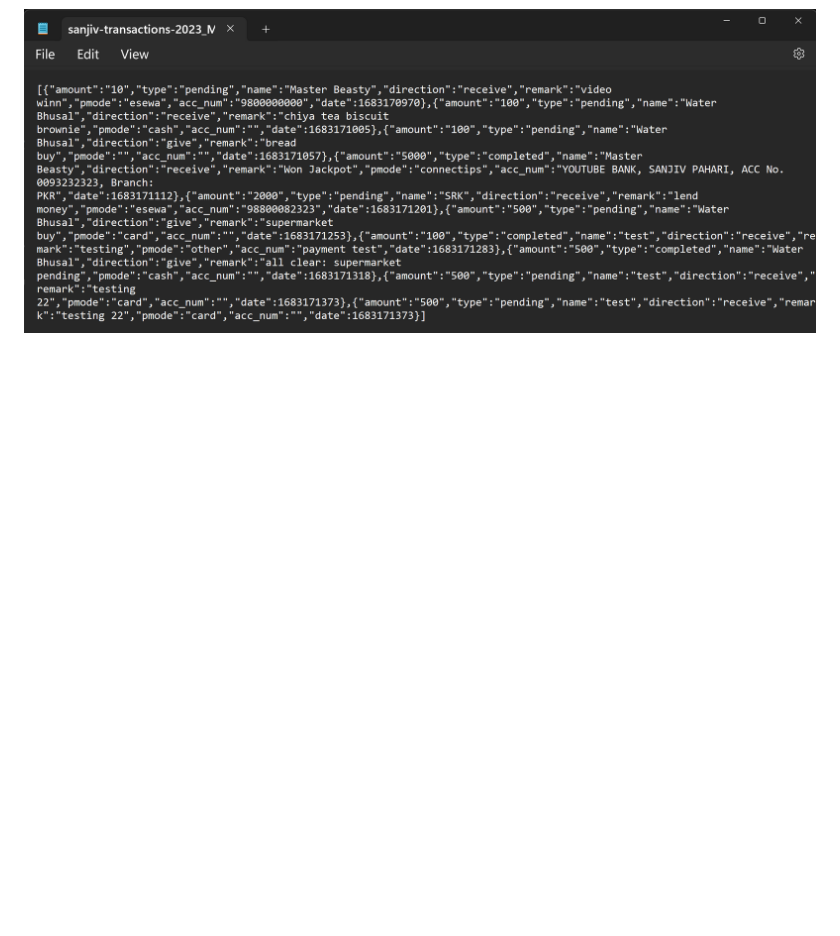
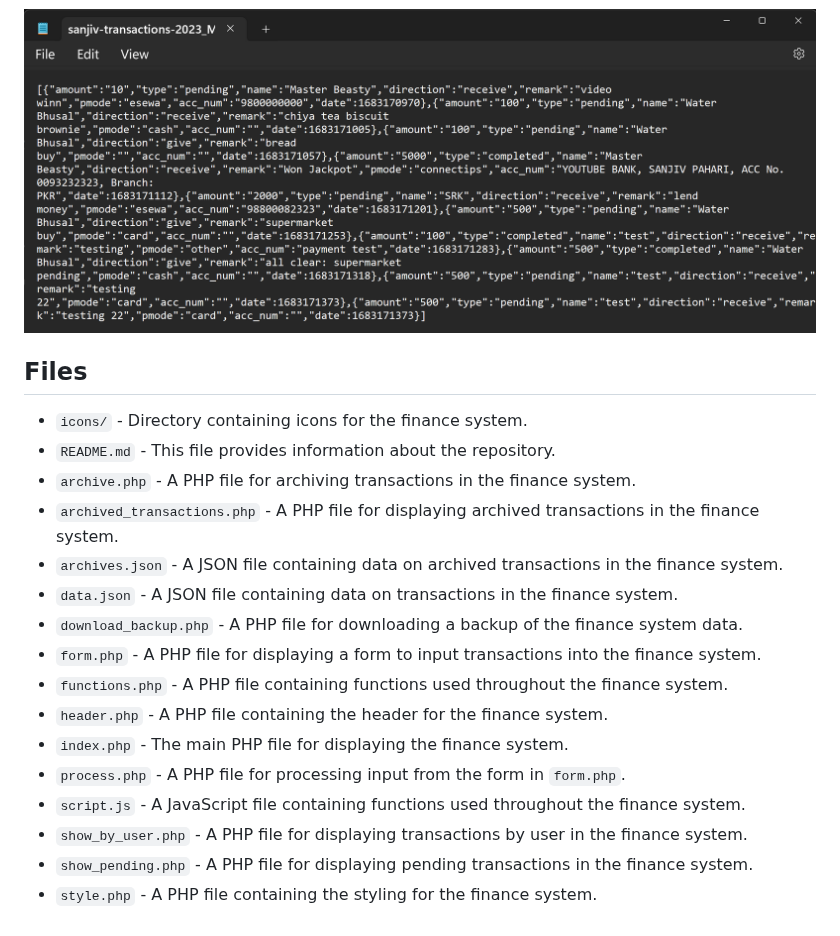
Before and after one commit to SanjivPahari/PersonalFinanceLedger, a Markdown page: README.md, the part around the change. Drawn GitHub-style; blank space fills up the shorter version.

```diff
--- a/README.md
+++ b/README.md
@@ -100,3 +100,24 @@ Allows users to download a backup of their financial data, which they can save l
 ![Download Backup Screenshot](/FINANCE%20SYSTEM%20SCREENSHOTS/5_download_backup.png)
 
 ![Download Backup Data Screenshot](/FINANCE%20SYSTEM%20SCREENSHOTS/5_download_backup_data.png)
+
+
+
+## Files
+
+* `icons/` - Directory containing icons for the finance system.
+* `README.md` - This file provides information about the repository.
+* `archive.php` - A PHP file for archiving transactions in the finance system.
+* `archived_transactions.php` - A PHP file for displaying archived transactions in the finance system.
+* `archives.json` - A JSON file containing data on archived transactions in the finance system.
+* `data.json` - A JSON file containing data on transactions in the finance system.
+* `download_backup.php` - A PHP file for downloading a backup of the finance system data.
+* `form.php` - A PHP file for displaying a form to input transactions into the finance system.
+* `functions.php` - A PHP file containing functions used throughout the finance system.
+* `header.php` - A PHP file containing the header for the finance system.
+* `index.php` - The main PHP file for displaying the finance system.
+* `process.php` - A PHP file for processing input from the form in `form.php`.
+* `script.js` - A JavaScript file containing functions used throughout the finance system.
+* `show_by_user.php` - A PHP file for displaying transactions by user in the finance system.
+* `show_pending.php` - A PHP file for displaying pending transactions in the finance system.
+* `style.php` - A PHP file containing the styling for the finance system.
```
